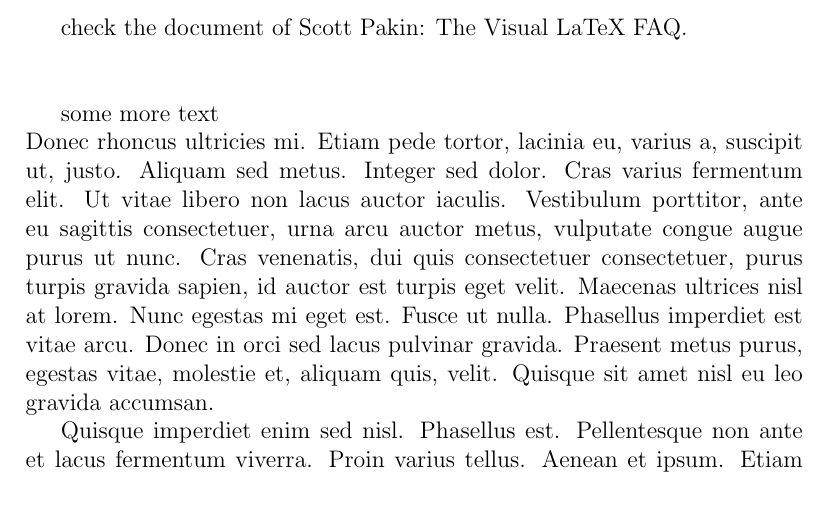
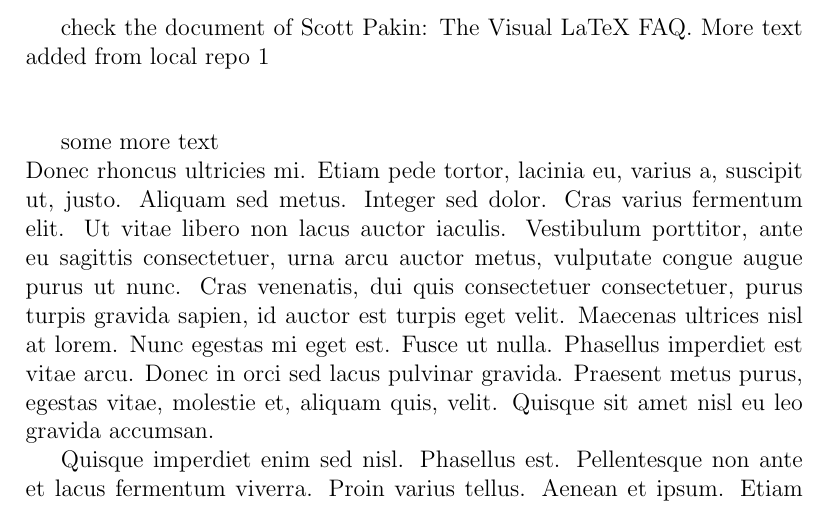
Before and after one commit to franklbvp/git-repo, a LaTeX document (latex/FirstDocument.tex): part of the page, cut so that both start at the same text. Compiled offline with pdfLaTeX.

Commit message:
added a new line from local repo 1

```diff
--- a/latex/FirstDocument.tex
+++ b/latex/FirstDocument.tex
@@ -11,6 +11,7 @@
 
 
 check the document of Scott Pakin: The Visual LaTeX FAQ.
+More text added from local repo 1
 
 \vspace{10mm}
 some more text
```
